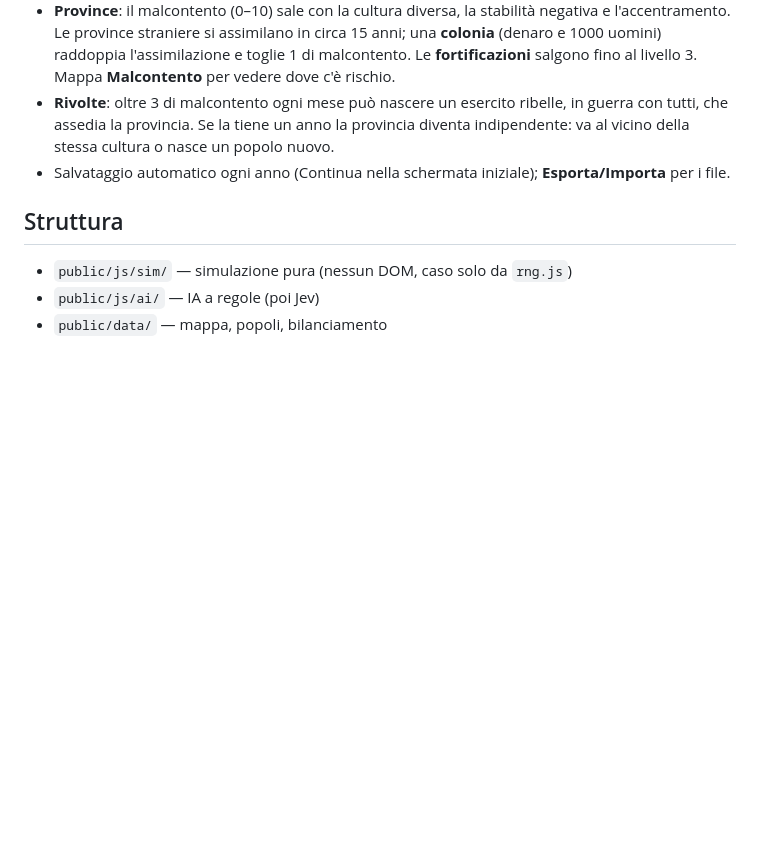
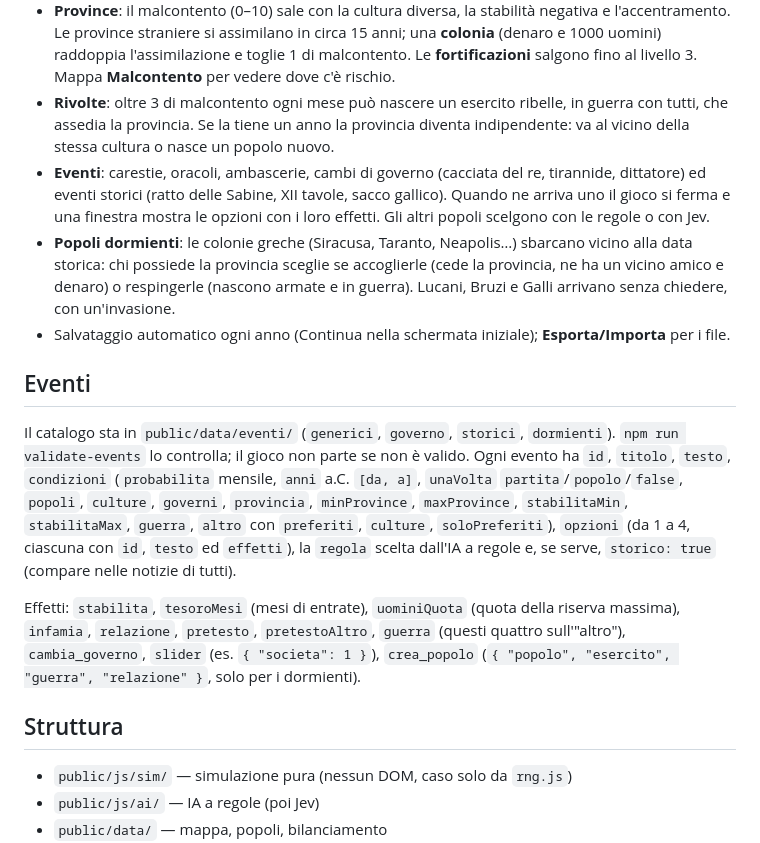
Before and after one commit to Scoppx/universalis-romae, a Markdown page: README.md, the part around the change. GitHub-like rendering; blank space fills up the shorter version.

Commit message:
docs: README della tappa 5
Co-Authored-By: Claude Opus 5.5 <noreply@anthropic.com>

```diff
--- a/README.md
+++ b/README.md
@@ -28,7 +28,15 @@ Design: `docs/superpowers/specs/2026-10-12-universalis-romae-design.md`
 - **Stabilità in battaglia**: con stabilità +2 o più +1 al dado, con −2 o meno −1. Una guerra senza pretesto costa 2 di stabilità: chi attacca così combatte peggio finché la stabilità non risale.
 - **Province**: il malcontento (0–10) sale con la cultura diversa, la stabilità negativa e l'accentramento. Le province straniere si assimilano in circa 15 anni; una **colonia** (denaro e 1000 uomini) raddoppia l'assimilazione e toglie 1 di malcontento. Le **fortificazioni** salgono fino al livello 3. Mappa **Malcontento** per vedere dove c'è rischio.
 - **Rivolte**: oltre 3 di malcontento ogni mese può nascere un esercito ribelle, in guerra con tutti, che assedia la provincia. Se la tiene un anno la provincia diventa indipendente: va al vicino della stessa cultura o nasce un popolo nuovo.
+- **Eventi**: carestie, oracoli, ambascerie, cambi di governo (cacciata del re, tirannide, dittatore) ed eventi storici (ratto delle Sabine, XII tavole, sacco gallico). Quando ne arriva uno il gioco si ferma e una finestra mostra le opzioni con i loro effetti. Gli altri popoli scelgono con le regole o con Jev.
+- **Popoli dormienti**: le colonie greche (Siracusa, Taranto, Neapolis…) sbarcano vicino alla data storica: chi possiede la provincia sceglie se accoglierle (cede la provincia, ne ha un vicino amico e denaro) o respingerle (nascono armate e in guerra). Lucani, Bruzi e Galli arrivano senza chiedere, con un'invasione.
 - Salvataggio automatico ogni anno (Continua nella schermata iniziale); **Esporta/Importa** per i file.
+
+## Eventi
+
+Il catalogo sta in `public/data/eventi/` (`generici`, `governo`, `storici`, `dormienti`). `npm run validate-events` lo controlla; il gioco non parte se non è valido. Ogni evento ha `id`, `titolo`, `testo`, `condizioni` (`probabilita` mensile, `anni` a.C. `[da, a]`, `unaVolta` `partita`/`popolo`/`false`, `popoli`, `culture`, `governi`, `provincia`, `minProvince`, `maxProvince`, `stabilitaMin`, `stabilitaMax`, `guerra`, `altro` con `preferiti`, `culture`, `soloPreferiti`), `opzioni` (da 1 a 4, ciascuna con `id`, `testo` ed `effetti`), la `regola` scelta dall'IA a regole e, se serve, `storico: true` (compare nelle notizie di tutti).
+
+Effetti: `stabilita`, `tesoroMesi` (mesi di entrate), `uominiQuota` (quota della riserva massima), `infamia`, `relazione`, `pretesto`, `pretestoAltro`, `guerra` (questi quattro sull'"altro"), `cambia_governo`, `slider` (es. `{ "societa": 1 }`), `crea_popolo` (`{ "popolo", "esercito", "guerra", "relazione" }`, solo per i dormienti).
 
 ## Struttura
 
```
